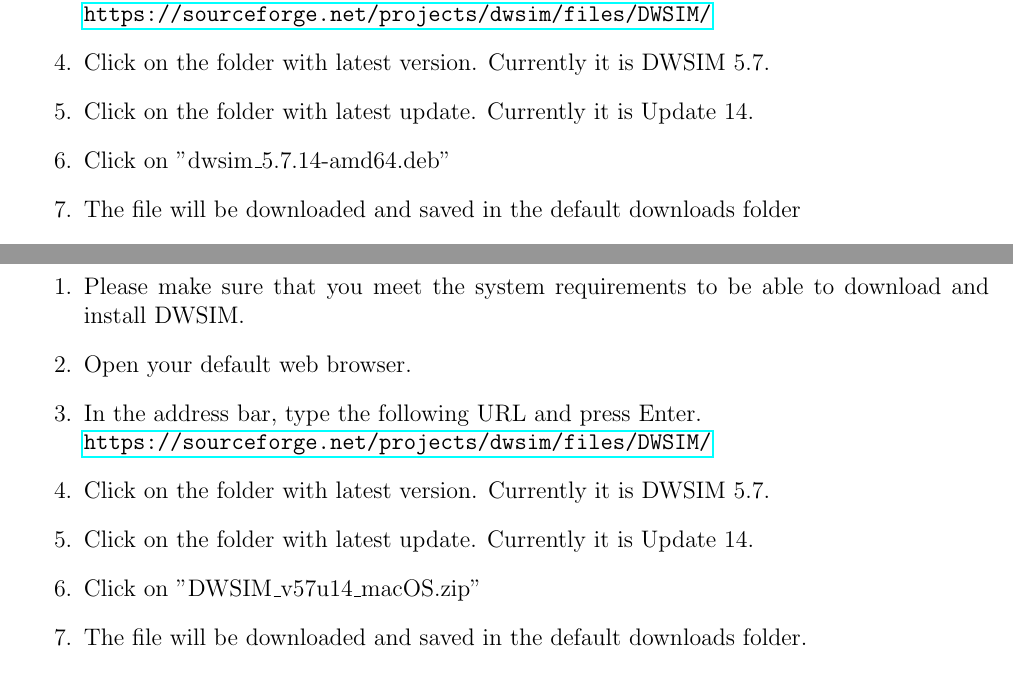
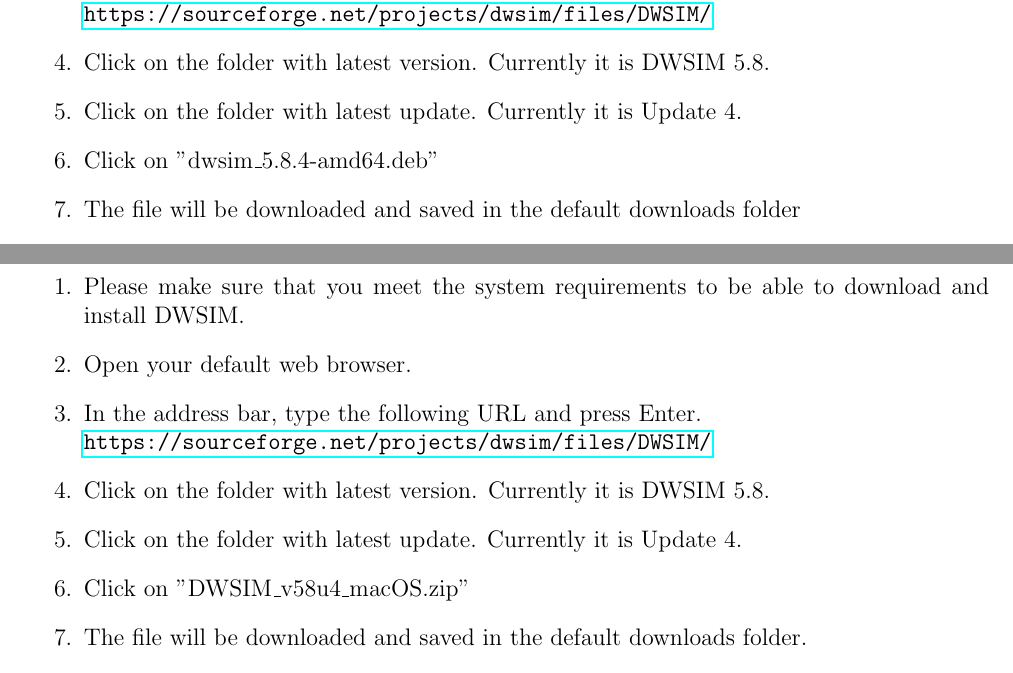
Before and after one commit to nayakpriyam/DWSIM-Installation-Instructions, a LaTeX document (DWSIM-Installation-Instructions.tex): two parts of pages 3 and 4 of 5, joined at a grey line, cut so that both start at the same text. Compiled offline with pdfLaTeX.

Commit message:
updated installation instruction for latest version

```diff
--- a/DWSIM-Installation-Instructions.tex
+++ b/DWSIM-Installation-Instructions.tex
@@ -98,10 +98,10 @@
 \item Open your default web browser.
 \item In the address bar, type the following URL and press Enter.\newline \url{https://sourceforge.net/projects/dwsim/files/DWSIM/}
 
-\item Click on the folder with latest version. Currently it is DWSIM 5.7.
+\item Click on the folder with latest version. Currently it is DWSIM 5.8.
 
-\item Click on the folder with latest update. Currently it is Update 14.
-\item Click on "dwsim\_5.7.14-amd64.deb"
+\item Click on the folder with latest update. Currently it is Update 4.
+\item Click on "dwsim\_5.8.4-amd64.deb"
 \item The file will be downloaded and saved in the default downloads folder
 \item Install Mono Framework version 5.14 or newer
 \newline \url{https://www.mono-project.com/download/stable/#download-lin}
@@ -123,10 +123,10 @@
 \item Open your default web browser.
 \item In the address bar, type the following URL and press Enter.\newline \url{https://sourceforge.net/projects/dwsim/files/DWSIM/}
 
-\item Click on the folder with latest version. Currently it is DWSIM 5.7.
+\item Click on the folder with latest version. Currently it is DWSIM 5.8.
 
-\item Click on the folder with latest update. Currently it is Update 14.
-\item Click on "DWSIM\_v57u14\_macOS.zip"
+\item Click on the folder with latest update. Currently it is Update 4.
+\item Click on "DWSIM\_v58u4\_macOS.zip"
 \item The file will be downloaded and saved in the default downloads folder.
 \item Locate the downloaded zip file from the downloads folder.
 \item Extract the zip file in the Desktop.
```
Also changed, not shown: DWSIM-Installation-Instructions.pdf, DWSIM-Installation-Instructions.tex (14 more changed lines), 4 other files.
